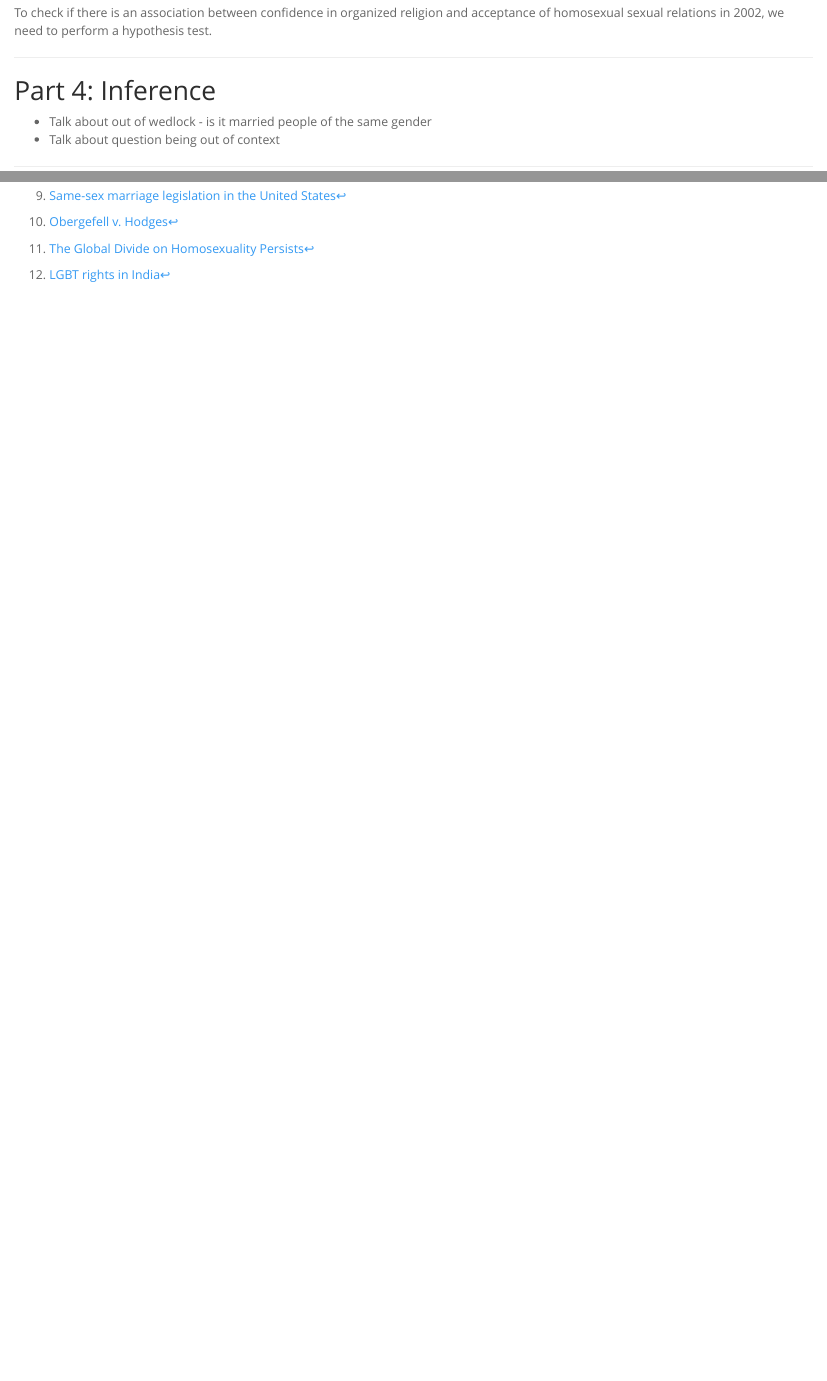
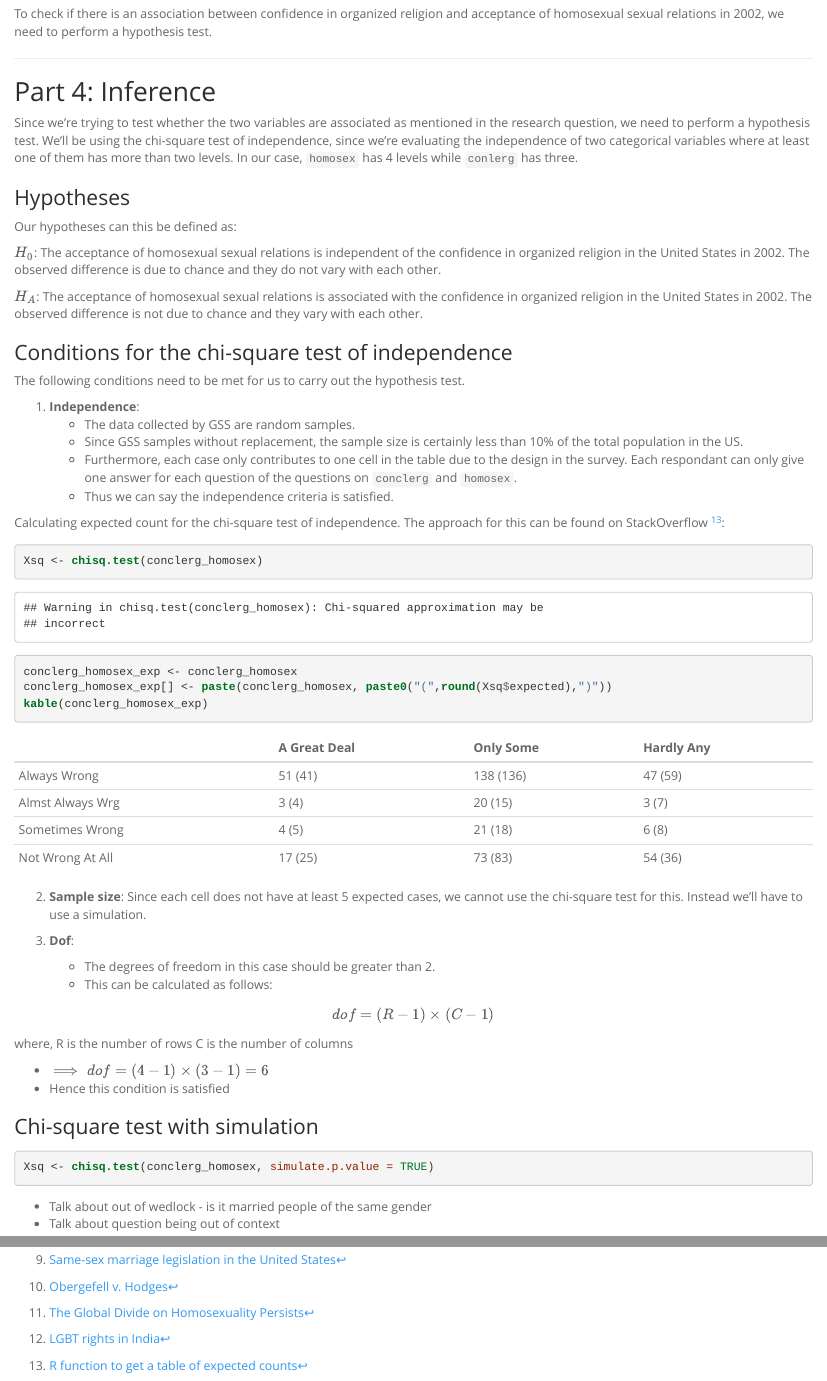
Before and after one commit to gaoyaoxin/Statistics-with-R-Specialization, an R Markdown document (2-Inferential_Statistics/assignment/week5/stat_inf_project.Rmd): the page in a window 1100 px wide, from 10110 px down before the commit and from 10430 px down after it, so that both start at the same text, and a second part further down, joined at a grey line. The pictures show the output file 2-Inferential_Statistics/assignment/week5/stat_inf_project.html that the author committed with the source, opened offline.

Commit message:
checked conditions for test

````diff
--- a/2-Inferential_Statistics/assignment/week5/stat_inf_project.Rmd
+++ b/2-Inferential_Statistics/assignment/week5/stat_inf_project.Rmd
@@ -249,5 +259,59 @@ To check if there is an association between confidence in organized religion and
 
 ## Part 4: Inference
 
+Since we're trying to test whether the two variables are associated as mentioned in the research question, we need to perform a hypothesis test. We'll be using the chi-square test of independence, since we're evaluating the independence of two categorical variables where at least one of them has more than two levels. In our case, `homosex` has 4 levels while `conlerg` has three.
+
+### Hypotheses
+
+Our hypotheses can this be defined as:
+
+$H_{0}$: The acceptance of homosexual sexual relations is independent of the confidence in organized religion in the United States in 2002. The observed difference is due to chance and they do not vary with each other.
+
+$H_{A}$: The acceptance of homosexual sexual relations is associated with the confidence in organized religion in the United States in 2002. The observed difference is not due to chance and they vary with each other.
+
+### Conditions for the chi-square test of independence
+
+The following conditions need to be met for us to carry out the hypothesis test.
+
+1. **Independence**:
+    - The data collected by GSS are random samples.
+    - Since GSS samples without replacement, the sample size is certainly less than 10% of the total population in the US.
+    - Furthermore, each case only contributes to one cell in the table due to the design in the survey. Each respondant can only give one answer for each question of the questions on `conclerg` and `homosex`.
+    - Thus we can say the independence criteria is satisfied.
+
+Calculating expected count for the chi-square test of independence. The approach for this can be found on StackOverflow ^[[R function to get a table of expected counts](https://stackoverflow.com/questions/34214787/is-there-an-r-function-to-get-a-table-of-expected-counts)]:
+
+```{r}
+Xsq <- chisq.test(conclerg_homosex)
+conclerg_homosex_exp <- conclerg_homosex
+conclerg_homosex_exp[] <- paste(conclerg_homosex, paste0("(",round(Xsq$expected),")"))
+kable(conclerg_homosex_exp)
+```
+
+2. **Sample size**: Since each cell does not have at least 5 expected cases, we cannot use the chi-square test for this. Instead we'll have to use a simulation.
+
+3. **Dof**:
+   - The degrees of freedom in this case should be greater than 2.
+   - This can be calculated as follows:
+
+$$\begin{aligned}
+dof = (R-1) \times (C-1)
+\end{aligned}
+$$
+
+ where,
+  R is the number of rows
+  C is the number of columns
+
+  - $\implies dof = (4-1) \times (3-1) = 6$
+  - Hence this condition is satisfied
+
+### Chi-square test with simulation
+
+```{r}
+Xsq <- chisq.test(conclerg_homosex, simulate.p.value = TRUE)
+```
+
+
 * Talk about out of wedlock - is it married people of the same gender
 * Talk about question being out of context
````
Also changed, not shown: 2-Inferential_Statistics/assignment/week5/stat_inf_project.html, 2-Inferential_Statistics/assignment/week5/stat_inf_project.Rmd (14 more changed lines).
